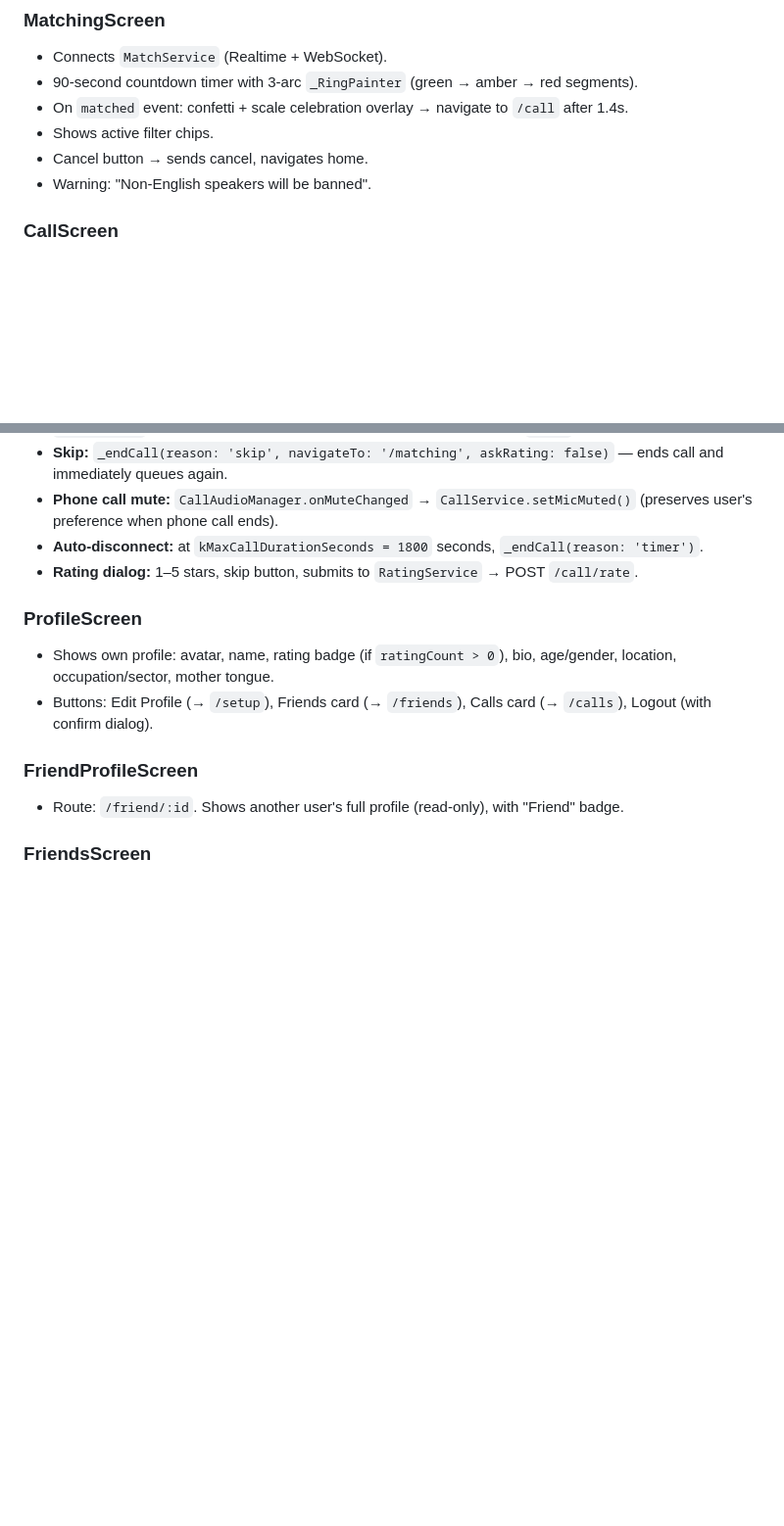
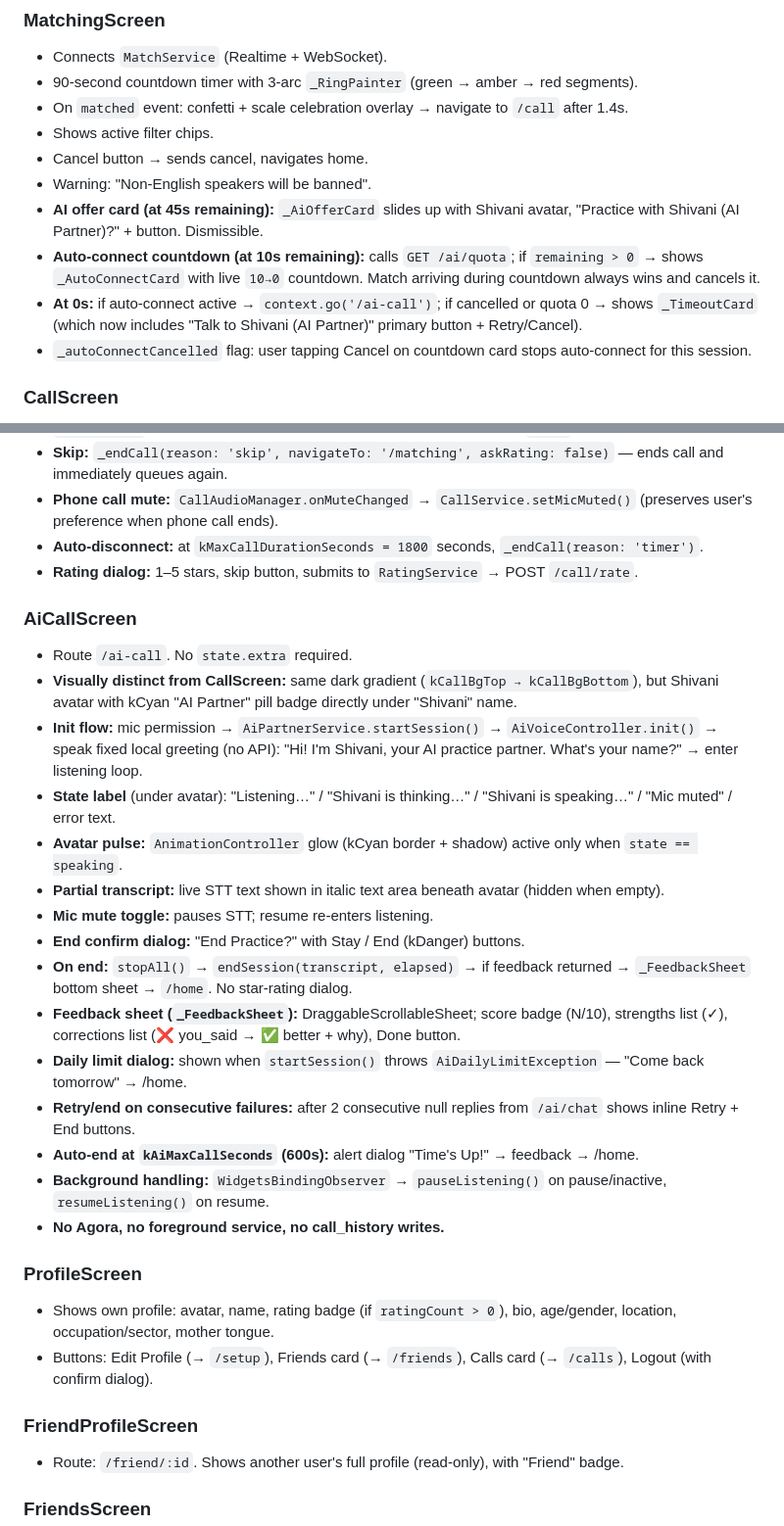
Before and after one commit to Vijayvsnv/tark-peer, a Markdown page: CLAUDE.md, 2 parts joined by grey strips. Shown at 98% size. Rendered like a GitHub page; blank space fills up the shorter version.

```diff
--- a/CLAUDE.md
+++ b/CLAUDE.md
@@ -607,6 +607,10 @@ flutter_app/lib/
 - Shows active filter chips.
 - Cancel button → sends cancel, navigates home.
 - Warning: "Non-English speakers will be banned".
+- **AI offer card (at 45s remaining):** `_AiOfferCard` slides up with Shivani avatar, "Practice with Shivani (AI Partner)?" + button. Dismissible.
+- **Auto-connect countdown (at 10s remaining):** calls `GET /ai/quota`; if `remaining > 0` → shows `_AutoConnectCard` with live `10→0` countdown. Match arriving during countdown always wins and cancels it.
+- **At 0s:** if auto-connect active → `context.go('/ai-call')`; if cancelled or quota 0 → shows `_TimeoutCard` (which now includes "Talk to Shivani (AI Partner)" primary button + Retry/Cancel).
+- `_autoConnectCancelled` flag: user tapping Cancel on countdown card stops auto-connect for this session.
 
 ### CallScreen
 - Receives `MatchEvent` as `state.extra`.
@@ -620,6 +624,23 @@ flutter_app/lib/
 - **Phone call mute:** `CallAudioManager.onMuteChanged` → `CallService.setMicMuted()` (preserves user's preference when phone call ends).
 - **Auto-disconnect:** at `kMaxCallDurationSeconds = 1800` seconds, `_endCall(reason: 'timer')`.
 - **Rating dialog:** 1–5 stars, skip button, submits to `RatingService` → POST `/call/rate`.
+
+### AiCallScreen
+- Route `/ai-call`. No `state.extra` required.
+- **Visually distinct from CallScreen:** same dark gradient (`kCallBgTop → kCallBgBottom`), but Shivani avatar with kCyan "AI Partner" pill badge directly under "Shivani" name.
+- **Init flow:** mic permission → `AiPartnerService.startSession()` → `AiVoiceController.init()` → speak fixed local greeting (no API): "Hi! I'm Shivani, your AI practice partner. What's your name?" → enter listening loop.
+- **State label** (under avatar): "Listening…" / "Shivani is thinking…" / "Shivani is speaking…" / "Mic muted" / error text.
+- **Avatar pulse:** `AnimationController` glow (kCyan border + shadow) active only when `state == speaking`.
+- **Partial transcript:** live STT text shown in italic text area beneath avatar (hidden when empty).
+- **Mic mute toggle:** pauses STT; resume re-enters listening.
+- **End confirm dialog:** "End Practice?" with Stay / End (kDanger) buttons.
+- **On end:** `stopAll()` → `endSession(transcript, elapsed)` → if feedback returned → `_FeedbackSheet` bottom sheet → `/home`. No star-rating dialog.
+- **Feedback sheet (`_FeedbackSheet`):** DraggableScrollableSheet; score badge (N/10), strengths list (✓), corrections list (❌ you_said → ✅ better + why), Done button.
+- **Daily limit dialog:** shown when `startSession()` throws `AiDailyLimitException` — "Come back tomorrow" → /home.
+- **Retry/end on consecutive failures:** after 2 consecutive null replies from `/ai/chat` shows inline Retry + End buttons.
+- **Auto-end at `kAiMaxCallSeconds` (600s):** alert dialog "Time's Up!" → feedback → /home.
+- **Background handling:** `WidgetsBindingObserver` → `pauseListening()` on pause/inactive, `resumeListening()` on resume.
+- **No Agora, no foreground service, no call_history writes.**
 
 ### ProfileScreen
 - Shows own profile: avatar, name, rating badge (if `ratingCount > 0`), bio, age/gender, location, occupation/sector, mother tongue.
```
Also changed, not shown: other parts of CLAUDE.md (+28 -1 lines).
